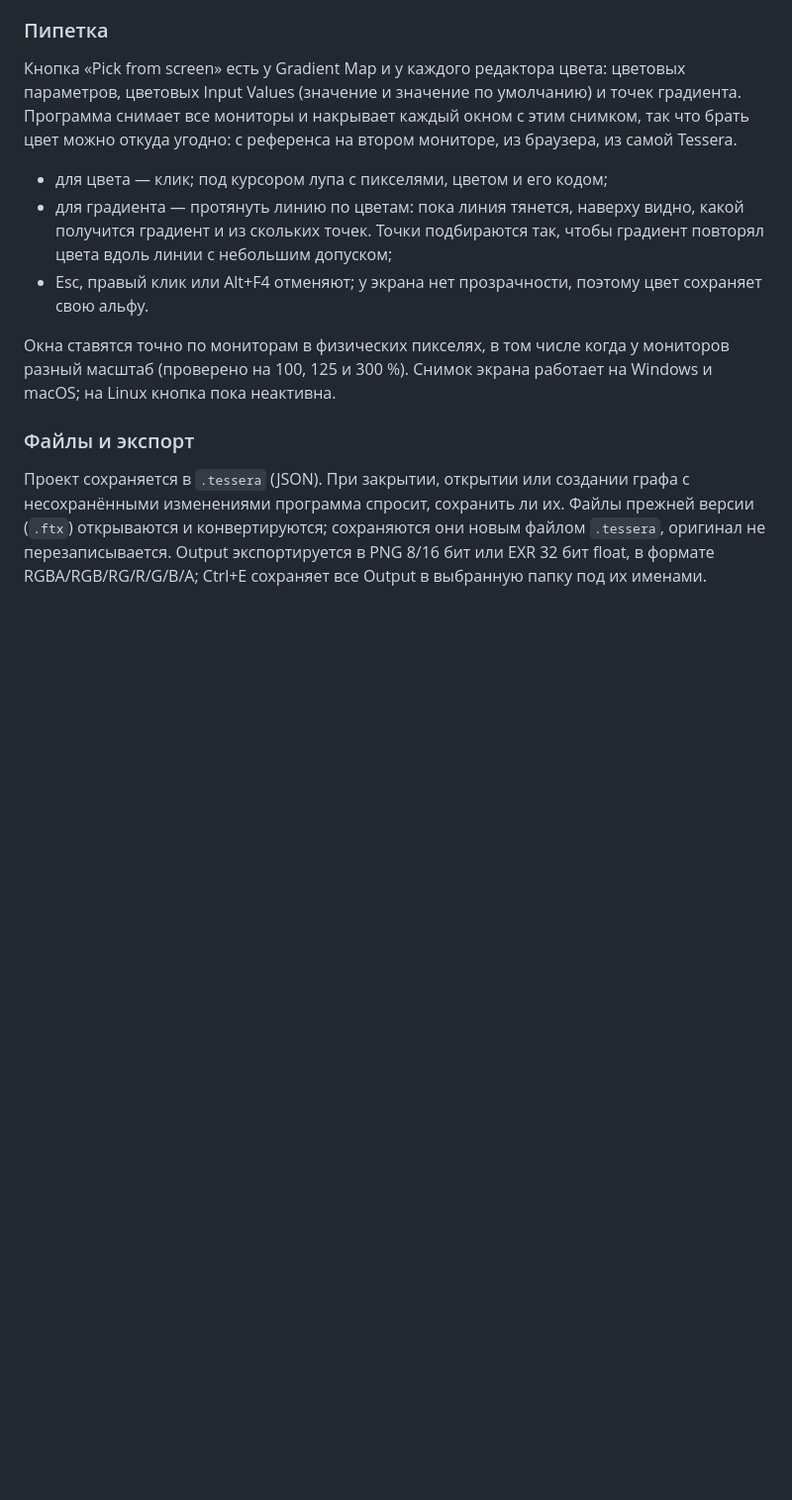
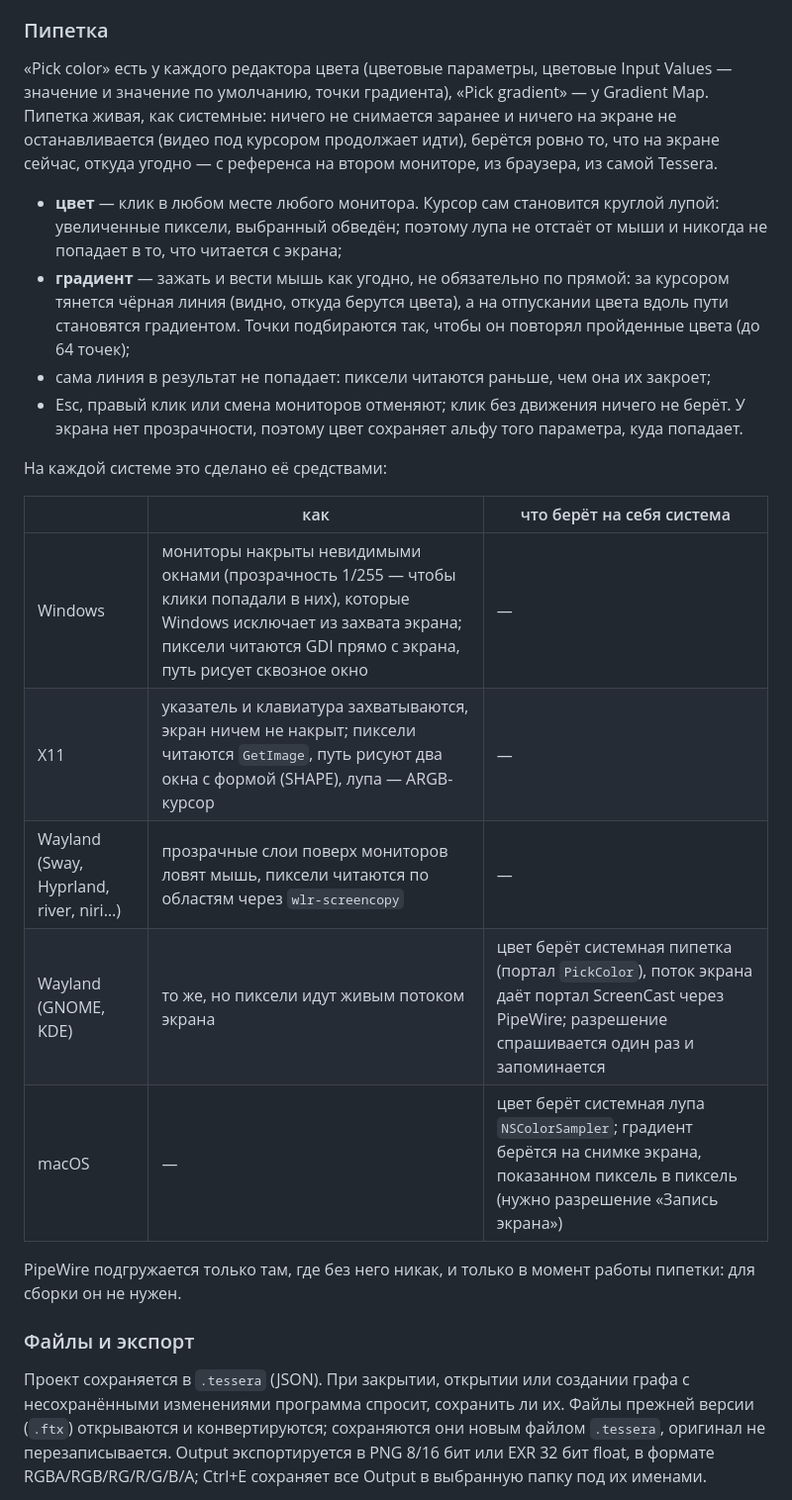
Before and after one commit to wtfmydarling/BrewedTextureDesigner, a Markdown page: README.md, the part around one of its changes. Shown at 99% size. GitHub-like rendering; blank space fills up the shorter version.

```diff
--- a/README.md
+++ b/README.md
@@ -67,12 +69,24 @@ cargo run --release
 Градиент с любым числом точек (до 64): клик по полосе добавляет точку, ручки перетаскиваются, если утащить ручку вниз, точка удаляется; интерполяция Linear, Smooth или Constant; есть реверс и равномерное распределение. Градиент можно взять пипеткой с экрана (см. ниже).
 
 ### Пипетка
-Кнопка «Pick from screen» есть у Gradient Map и у каждого редактора цвета: цветовых параметров, цветовых Input Values (значение и значение по умолчанию) и точек градиента. Программа снимает все мониторы и накрывает каждый окном с этим снимком, так что брать цвет можно откуда угодно: с референса на втором мониторе, из браузера, из самой Tessera.
-- для цвета — клик; под курсором лупа с пикселями, цветом и его кодом;
-- для градиента — протянуть линию по цветам: пока линия тянется, наверху видно, какой получится градиент и из скольких точек. Точки подбираются так, чтобы градиент повторял цвета вдоль линии с небольшим допуском;
-- Esc, правый клик или Alt+F4 отменяют; у экрана нет прозрачности, поэтому цвет сохраняет свою альфу.
+«Pick color» есть у каждого редактора цвета (цветовые параметры, цветовые Input Values — значение и значение по умолчанию, точки градиента), «Pick gradient» — у Gradient Map. Пипетка живая, как системные: ничего не снимается заранее и ничего на экране не останавливается (видео под курсором продолжает идти), берётся ровно то, что на экране сейчас, откуда угодно — с референса на втором мониторе, из браузера, из самой Tessera.
 
-Окна ставятся точно по мониторам в физических пикселях, в том числе когда у мониторов разный масштаб (проверено на 100, 125 и 300 %). Снимок экрана работает на Windows и macOS; на Linux кнопка пока неактивна.
+- **цвет** — клик в любом месте любого монитора. Курсор сам становится круглой лупой: увеличенные пиксели, выбранный обведён; поэтому лупа не отстаёт от мыши и никогда не попадает в то, что читается с экрана;
+- **градиент** — зажать и вести мышь как угодно, не обязательно по прямой: за курсором тянется чёрная линия (видно, откуда берутся цвета), а на отпускании цвета вдоль пути становятся градиентом. Точки подбираются так, чтобы он повторял пройденные цвета (до 64 точек);
+- сама линия в результат не попадает: пиксели читаются раньше, чем она их закроет;
+- Esc, правый клик или смена мониторов отменяют; клик без движения ничего не берёт. У экрана нет прозрачности, поэтому цвет сохраняет альфу того параметра, куда попадает.
+
+На каждой системе это сделано её средствами:
+
+| | как | что берёт на себя система |
+|---|---|---|
+| Windows | мониторы накрыты невидимыми окнами (прозрачность 1/255 — чтобы клики попадали в них), которые Windows исключает из захвата экрана; пиксели читаются GDI прямо с экрана, путь рисует сквозное окно | — |
+| X11 | указатель и клавиатура захватываются, экран ничем не накрыт; пиксели читаются `GetImage`, путь рисуют два окна с формой (SHAPE), лупа — ARGB-курсор | — |
+| Wayland (Sway, Hyprland, river, niri…) | прозрачные слои поверх мониторов ловят мышь, пиксели читаются по областям через `wlr-screencopy` | — |
+| Wayland (GNOME, KDE) | то же, но пиксели идут живым потоком экрана | цвет берёт системная пипетка (портал `PickColor`), поток экрана даёт портал ScreenCast через PipeWire; разрешение спрашивается один раз и запоминается |
+| macOS | — | цвет берёт системная лупа `NSColorSampler`; градиент берётся на снимке экрана, показанном пиксель в пиксель (нужно разрешение «Запись экрана») |
+
+PipeWire подгружается только там, где без него никак, и только в момент работы пипетки: для сборки он не нужен.
 
 ### Файлы и экспорт
 Проект сохраняется в `.tessera` (JSON). При закрытии, открытии или создании графа с несохранёнными изменениями программа спросит, сохранить ли их. Файлы прежней версии (`.ftx`) открываются и конвертируются; сохраняются они новым файлом `.tessera`, оригинал не перезаписывается. Output экспортируется в PNG 8/16 бит или EXR 32 бит float, в формате RGBA/RGB/RG/R/G/B/A; Ctrl+E сохраняет все Output в выбранную папку под их именами.
```
Also changed, not shown: other parts of README.md (+8 -2 lines), docs/3d.png, docs/screenshot.png, 11 other files.
